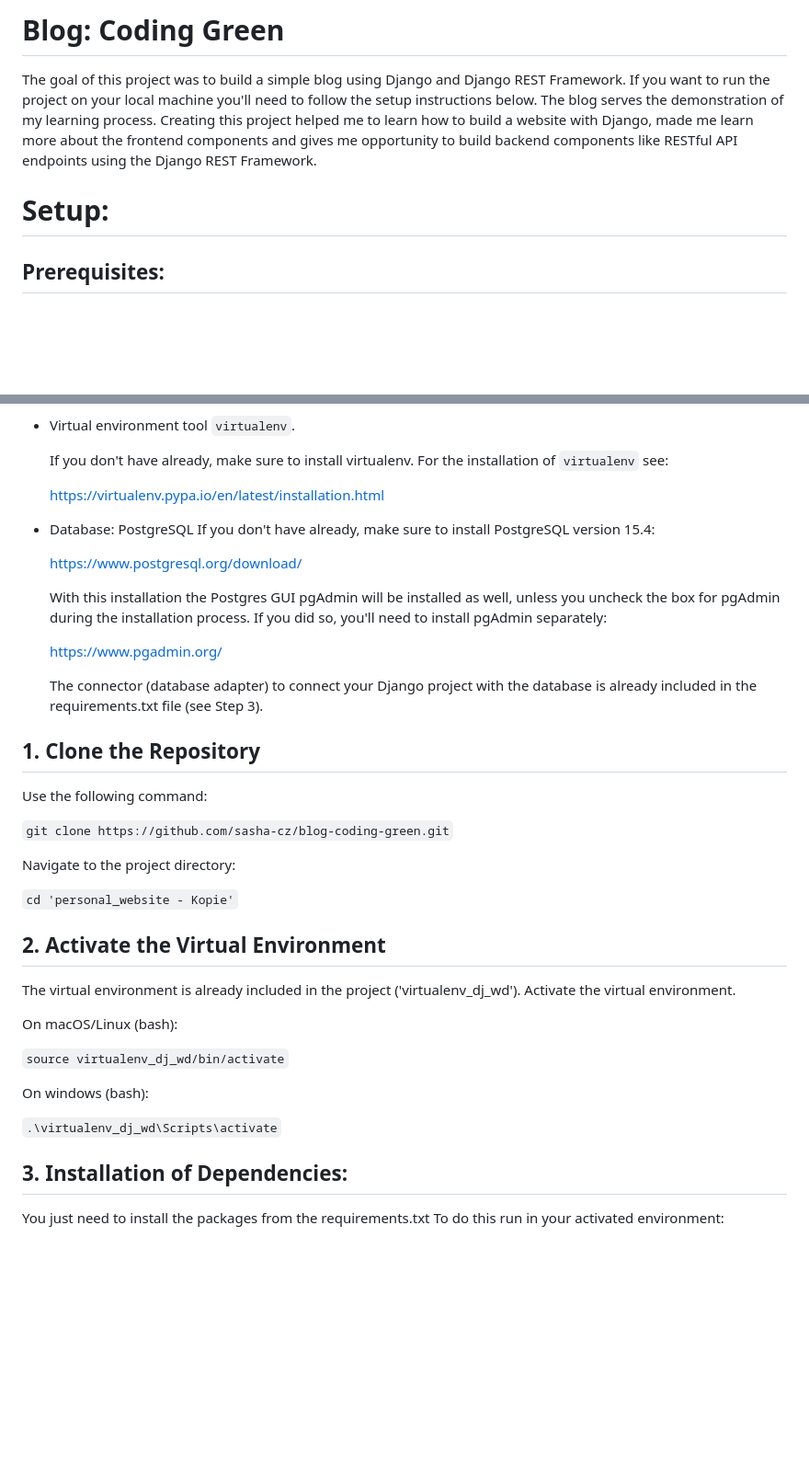
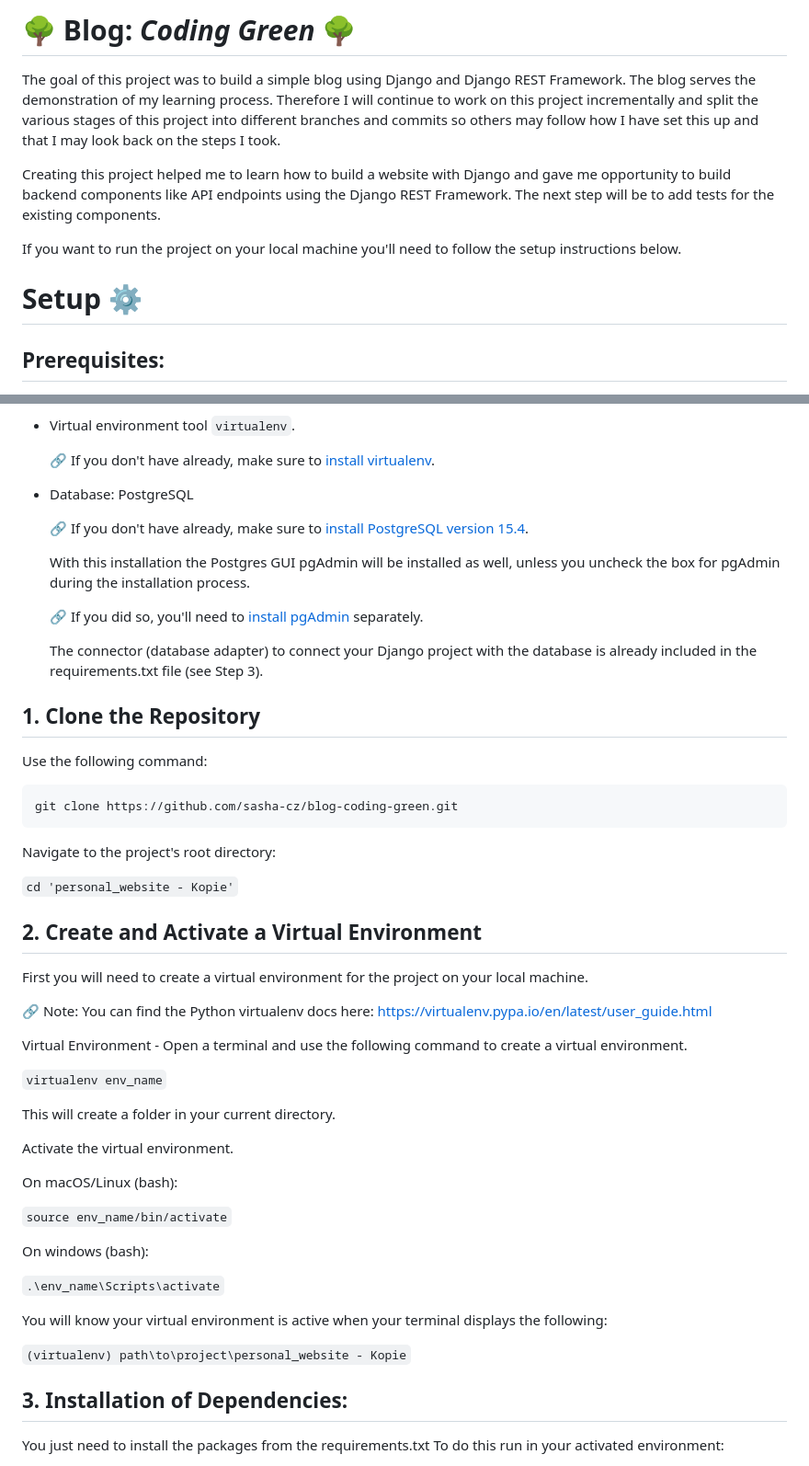
Before and after one commit to sasha-cz/blog-coding-green, a Markdown page: README.md, 2 parts joined by grey strips. Shown: that part at 92% size. Drawn GitHub-style; blank space fills up the shorter version.

Commit message:
Update setup instructions in README.md

````diff
--- a/README.md
+++ b/README.md
@@ -1,9 +1,14 @@
-# Blog: Coding Green
+# 🌳 Blog: _Coding Green_ 🌳
 
-The goal of this project was to build a simple blog using Django and Django REST Framework. If you want to run the project on your local machine you'll need to follow the setup instructions below. The blog serves the demonstration of my learning process.
-Creating this project helped me to learn how to build a website with Django, made me learn more about the frontend components and gives me opportunity to build backend components like RESTful API endpoints using the Django REST Framework.
+The goal of this project was to build a simple blog using Django and Django REST Framework. The blog serves the demonstration of my learning process.
+Therefore I will continue to work on this project incrementally and split the various stages of this project into different branches and commits so others may follow how I have set this up and that I may look back on the steps I took.
 
-# Setup:
+Creating this project helped me to learn how to build a website with Django and gave me opportunity to build backend components like API endpoints using the Django REST Framework. The next step will be to add tests for the existing components.
+
+If you want to run the project on your local machine you'll need to follow the setup instructions below.
+
+
+# Setup ⚙️
 
 ## Prerequisites:
 
@@ -11,18 +16,15 @@ Creating this project helped me to learn how to build a website with Django, mad
 
 - Virtual environment tool `virtualenv`.
 
-  If you don't have already, make sure to install virtualenv. For the installation of `virtualenv` see:
-
-  https://virtualenv.pypa.io/en/latest/installation.html
+  🔗 If you don't have already, make sure to [install virtualenv](https://virtualenv.pypa.io/en/latest/installation.html).
 
 - Database: PostgreSQL
-  If you don't have already, make sure to install PostgreSQL version 15.4:
 
-  https://www.postgresql.org/download/
+  🔗 If you don't have already, make sure to [install PostgreSQL version 15.4](https://www.postgresql.org/download/).
 
-  With this installation the Postgres GUI pgAdmin will be installed as well, unless you uncheck the box for pgAdmin during the installation process. If you did so, you'll need to install pgAdmin separately:
+  With this installation the Postgres GUI pgAdmin will be installed as well, unless you uncheck the box for pgAdmin during the installation process.
 
-  https://www.pgadmin.org/
+  🔗 If you did so, you'll need to [install pgAdmin](https://www.pgadmin.org/) separately.
 
   The connector (database adapter) to connect your Django project with the database is already included in the requirements.txt file (see Step 3).
 
@@ -30,23 +32,40 @@ Creating this project helped me to learn how to build a website with Django, mad
 ## 1. Clone the Repository
   Use the following command:
 
-  `git clone https://github.com/sasha-cz/blog-coding-green.git`
+  ```
+  git clone https://github.com/sasha-cz/blog-coding-green.git
+```
 
-  Navigate to the project directory:
+  Navigate to the project's root directory:
 
   `cd 'personal_website - Kopie'`
 
-## 2. Activate the Virtual Environment
+## 2. Create and Activate a Virtual Environment
 
- The virtual environment is already included in the project ('virtualenv_dj_wd'). Activate the virtual environment.
+ First you will need to create a virtual environment for the project on your local machine.
+
+ 🔗 Note: You can find the Python virtualenv docs here: https://virtualenv.pypa.io/en/latest/user_guide.html
+
+
+ Virtual Environment - Open a terminal and use the following command to create a virtual environment.
+
+  `virtualenv env_name`
+
+ This will create a folder in your current directory.
+
+ Activate the virtual environment.
 
   On macOS/Linux (bash):
 
-  `source virtualenv_dj_wd/bin/activate`
+  `source env_name/bin/activate`
 
   On windows (bash):
 
-`.\virtualenv_dj_wd\Scripts\activate`
+`.\env_name\Scripts\activate`
+
+You will know your virtual environment is active when your terminal displays the following:
+
+`(virtualenv) path\to\project\personal_website - Kopie`
 
 ## 3. Installation of Dependencies:
 
````
Also changed, not shown: other parts of README.md (+1 -1 lines).
